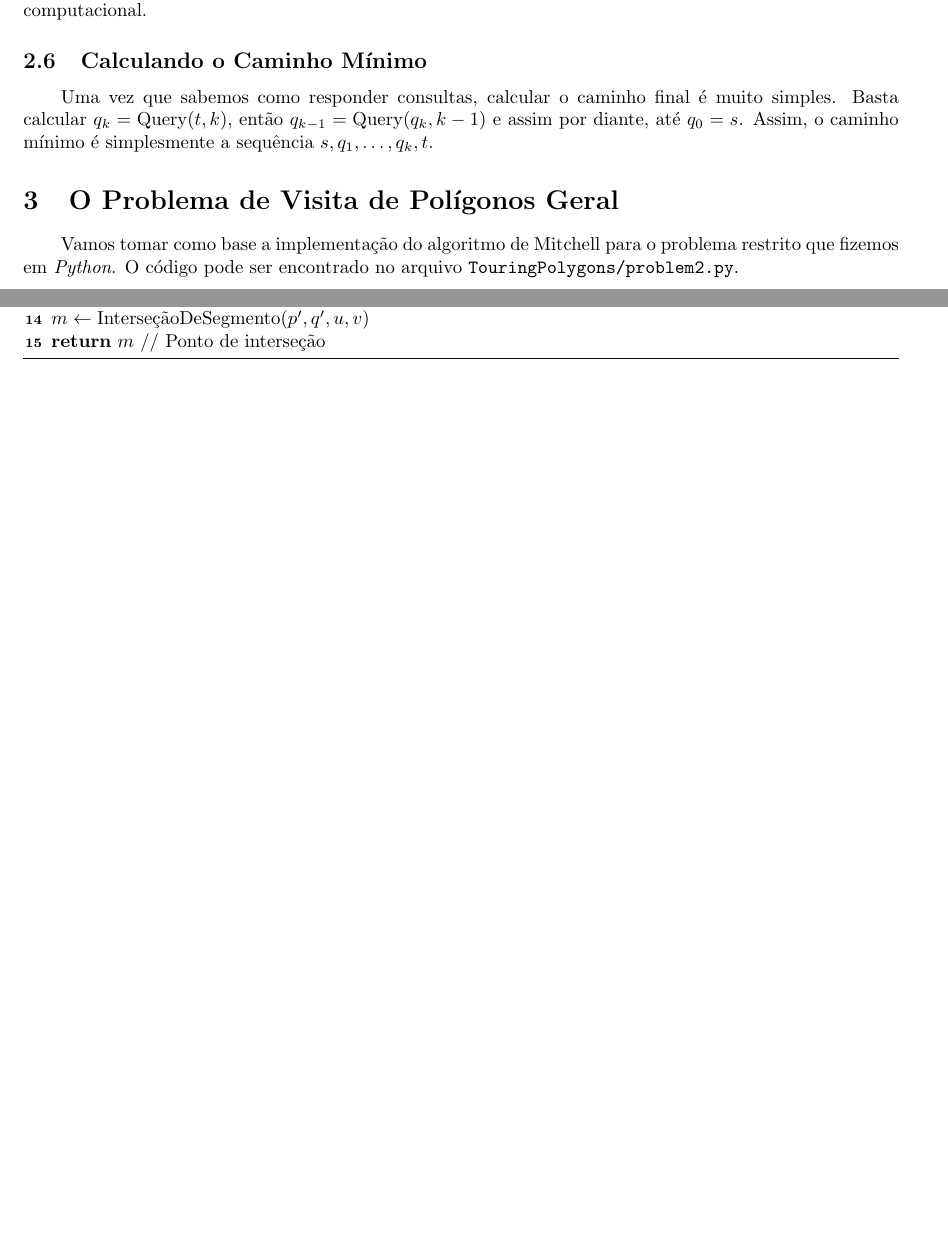
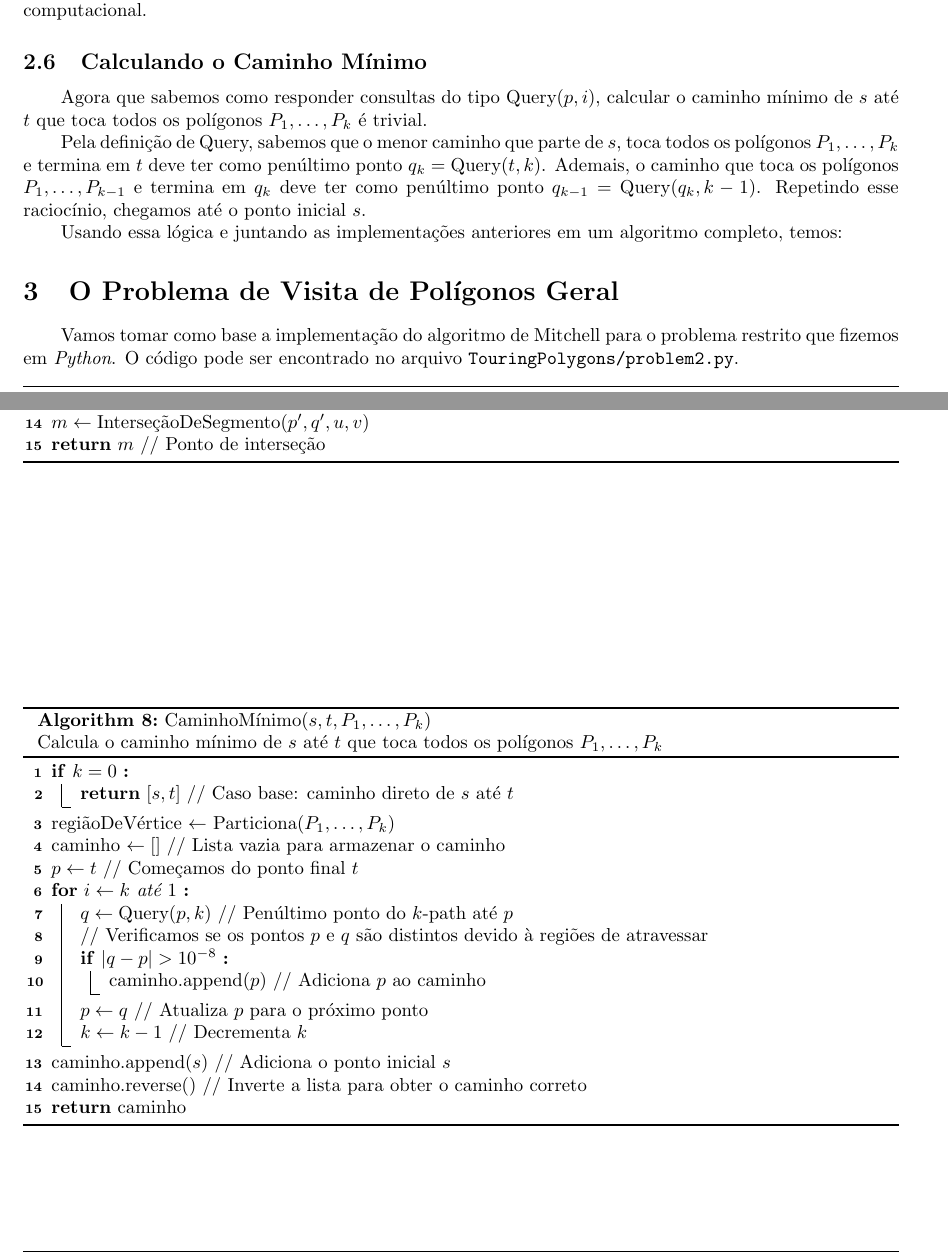
Before and after one commit to YushiPy/TouringPolygons, a LaTeX document (Relatório/main.tex): two parts of pages 9 and 10 of 10 before the commit and two parts of pages 9 and 10 of 11 after it, joined at a grey line, cut so that both start at the same text, the shorter picture padded with empty space. Compiled offline with pdfLaTeX.

Commit message:
Atualizando parte sobre resposta de consultas e calculo do caminho minimo

```diff
--- a/Relatório/main.tex
+++ b/Relatório/main.tex
@@ -544,8 +544,39 @@ Vamos usar também uma função auxiliar \text{InterseçãoDeSegmento} que calcu
 
 \subsection{Calculando o Caminho Mínimo}
 
+Agora que sabemos como responder consultas do tipo \(\text{Query}(p, i)\), calcular o caminho mínimo de \(s\) até \(t\) que toca todos os polígonos \(P_1, \dots, P_k\) é trivial.
 
-Uma vez que sabemos como responder consultas, calcular o caminho final é muito simples. Basta calcular \(q_k = \text{Query}(t, k)\), então \(q_{k - 1} =\text{Query}(q_k, k - 1)\) e assim por diante, até \(q_0 = s\). Assim, o caminho mínimo é simplesmente a sequência \(s, q_1, \ldots, q_k, t\).
+Pela definição de Query, sabemos que o menor caminho que parte de \(s\), toca todos os polígonos \(P_1, \dots, P_k\) e termina em \(t\) deve ter como penúltimo ponto \(q_k = \text{Query}(t, k)\). Ademais, o caminho que toca os polígonos \(P_1, \dots, P_{k - 1}\) e termina em \(q_k\) deve ter como penúltimo ponto \(q_{k - 1} = \text{Query}(q_k, k - 1)\). Repetindo esse raciocínio, chegamos até o ponto inicial \(s\).
+
+Usando essa lógica e juntando as implementações anteriores em um algoritmo completo, temos:
+
+\begin{algorithm}
+\caption{CaminhoMínimo(\(s, t, P_1, \dots, P_k\)) \\ Calcula o caminho mínimo de \(s\) até \(t\) que toca todos os polígonos \(P_1, \dots, P_k\)}
+
+\If {\(k = 0\)} {
+	\Return{} [\(s, t\)] // Caso base: caminho direto de \(s\) até \(t\)
+}
+
+regiãoDeVértice \(\leftarrow\) Particiona(\(P_1, \dots, P_k\)) \\
+caminho \(\leftarrow []\) // Lista vazia para armazenar o caminho \\
+\(p \leftarrow t\) // Começamos do ponto final \(t\) \\
+
+\For {\(i \leftarrow k\) até \(1\)} {
+	\(q \leftarrow \text{Query}(p, k)\) // Penúltimo ponto do \(k\)-path até \(p\) \\
+	// Verificamos se os pontos \(p\) e \(q\) são distintos devido à regiões de atravessar \\
+	\If {\(\abs{q - p} > 10 ^ {-8}\)} {
+		caminho.\text{append}(\(p\)) // Adiciona \(p\) ao caminho \\
+	}
+	\(p \leftarrow q\) // Atualiza \(p\) para o próximo ponto \\
+	\(k \leftarrow k - 1\) // Decrementa \(k\)
+}
+
+caminho.\text{append}(\(s\)) // Adiciona o ponto inicial \(s\) \\
+caminho.\text{reverse}() // Inverte a lista para obter o caminho correto \\
+
+\Return{} caminho
+
+\end{algorithm}
 
 \section{O Problema de Visita de Polígonos Geral}
 
```
Also changed, not shown: Relatório/main.pdf.
